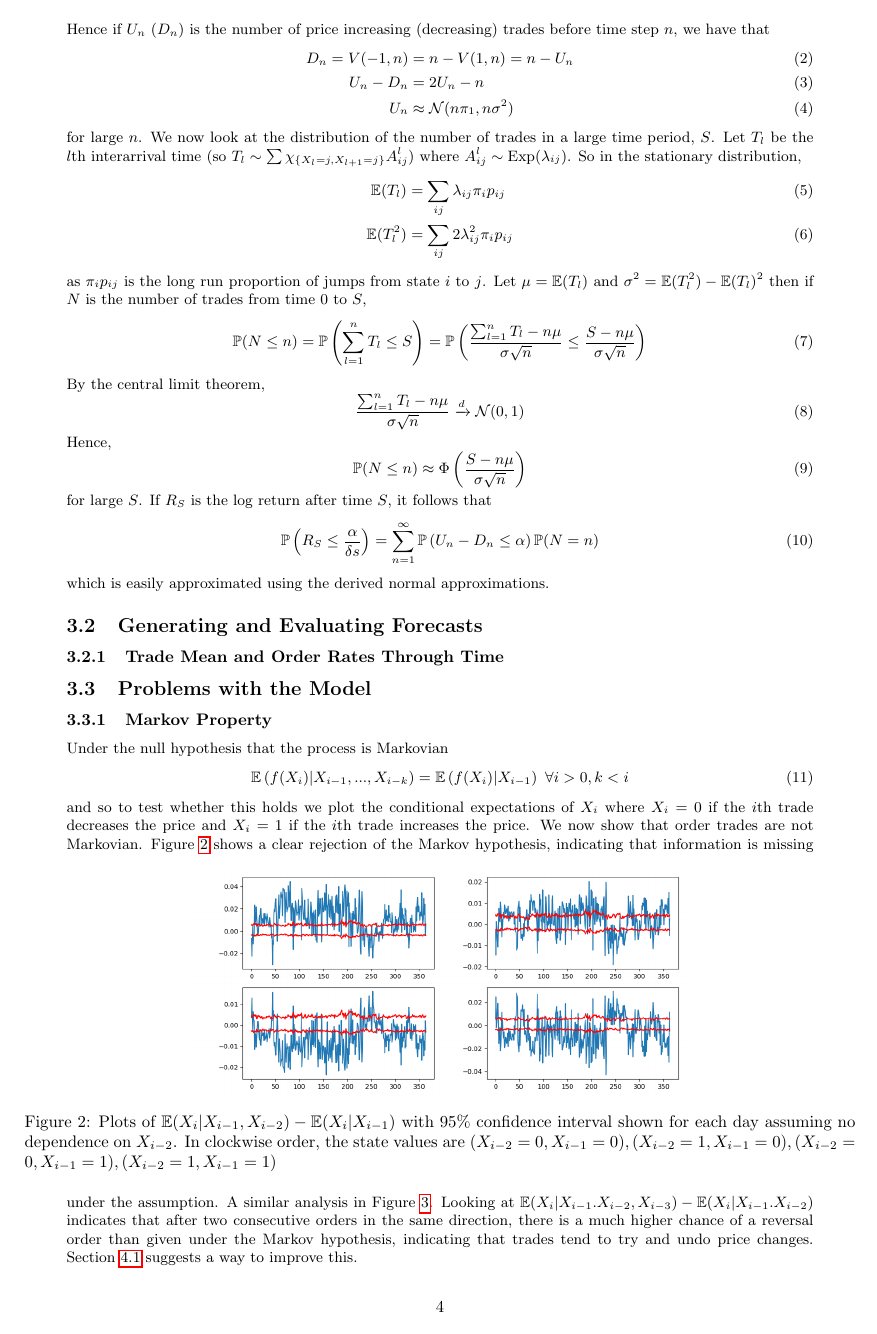
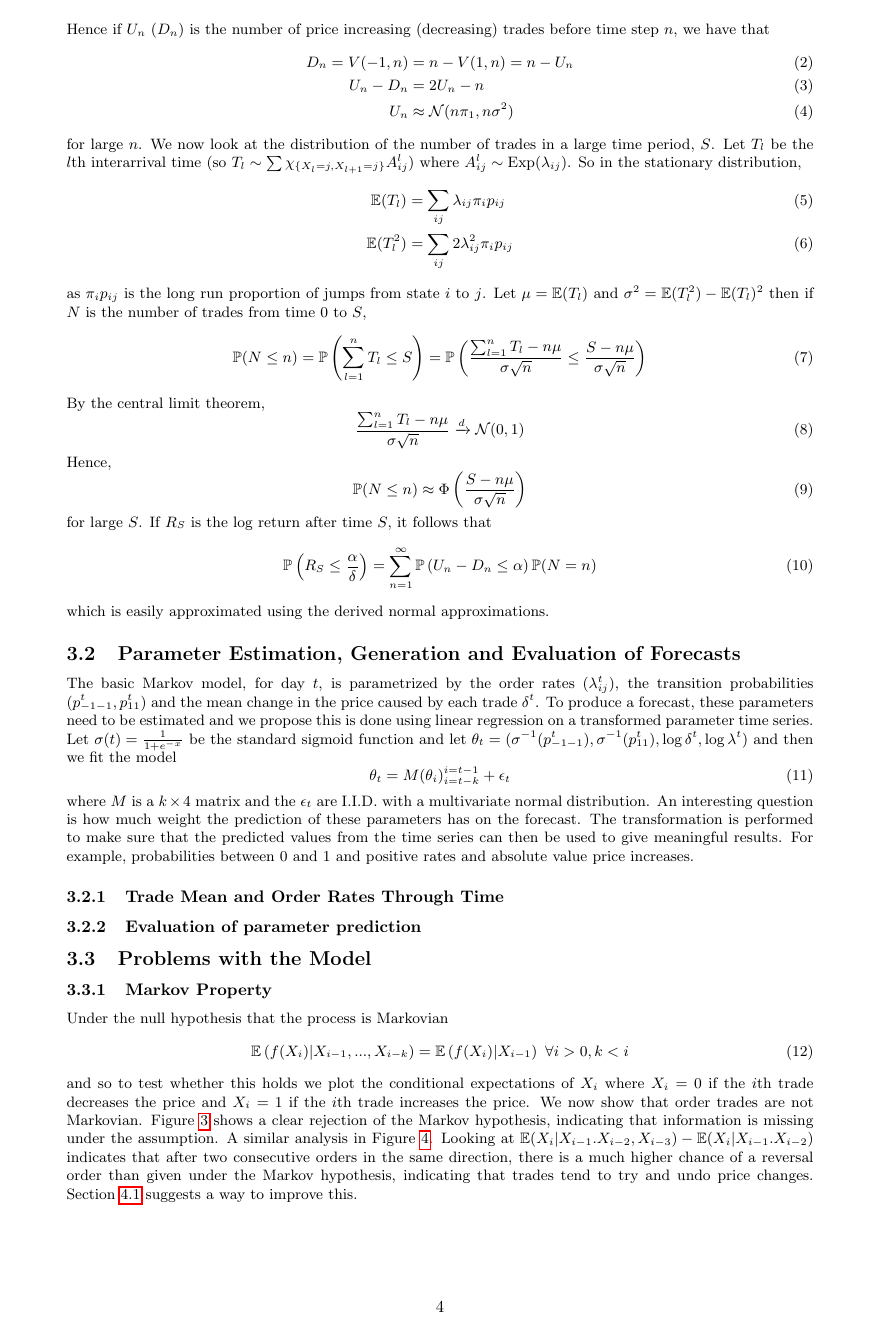
Before and after one commit to alfredholmes/cryptocurrency_data_analysis, a LaTeX document (Documentation/micromodelling.tex): page 4 of 6 before the commit and page 4 of 7 after it. Compiled offline with pdfLaTeX.

Commit message:
Documentation

```diff
--- a/Documentation/micromodelling.tex
+++ b/Documentation/micromodelling.tex
@@ -18,7 +18,7 @@
 \date{September 2019}
 \begin{document}
 \maketitle
-\abstract{Cryptocurrency markets, trading mechanisms and data acquisition are reviewed and models are developed to produce forecasts for the future Bitcoin price. First a basic Markov model is proposed, which models the market on a trade by trade basis. The model produces a forecast for the log return given the expected trade frequency and mean trade price return using Normal approximations. This is shown to produce forecasts that can be used to generate profitable portfolio selection after the exchange fees are taken into account. Then the model is developed to better fit the observed data and produce more accurate forecasts.}
+\abstract{Cryptocurrency markets, trading mechanisms and data acquisition are reviewed and models are developed to produce forecasts for the future Bitcoin price, with a description of how to apply the same procedure to predict other cryptocurrency markets for currencies that trade both against Bitcoin and USD. A basic Markov model is proposed, which models the market on a trade by trade basis. The model produces a forecast for the log return given the expected trade frequency and mean trade price return using Normal approximations. This is shown to produce forecasts that can be used to generate profitable portfolio selection after the exchange fees are taken into account. Then the model is developed to better fit the observed data and produce more accurate forecasts.}
 
 \tableofcontents
 \section{Introduction}
@@ -81,8 +81,13 @@ Hence,
 \end{equation}
 for large $S$. If $R_S$ is the log return after time $S$, it follows that
 \begin{equation}
-\mathbb{P}\left(R_S \leq \frac{\alpha}{\delta s}\right) = \sum_{n=1}^{\infty} \mathbb{P}\left(U_n - D_n \leq \alpha\right)\mathbb{P}(N = n)
+\mathbb{P}\left(R_S \leq \frac{\alpha}{\delta}\right) = \sum_{n=1}^{\infty} \mathbb{P}\left(U_n - D_n \leq \alpha\right)\mathbb{P}(N = n)
 \end{equation}
 which is easily approximated using the derived normal approximations.
-\subsection{Generating and Evaluating Forecasts}
+\subsection{Parameter Estimation, Generation and Evaluation of Forecasts}
+The basic Markov model, for day $t$, is parametrized by the order rates ($\lambda_{i j}^t$), the transition probabilities ($p_{-1-1}^t, p_{11}^t$) and the mean change in the price caused by each trade $\delta^t$. To produce a forecast, these parameters need to be estimated and we propose this is done using linear regression on a transformed parameter time series. Let $\sigma(t) = \frac{1}{1 + e^{-x}}$ be the standard sigmoid function and let $\theta_t = (\sigma^{-1}(p_{-1-1}^t), \sigma^{-1}(p_{11}^t), \log\delta^t, \log\lambda^t)$ and then we fit the model
+\begin{equation}
+\theta_t = M (\theta_i)_{i=t - k}^{i=t-1} + \epsilon_t
+\end{equation}
+where $M$ is a $k \times 4$ matrix and the $\epsilon_t$ are I.I.D. with a multivariate normal distribution. An interesting question is how much weight the prediction of these parameters has on the forecast. The transformation is performed to make sure that the predicted values from the time series can then be used to give meaningful results. For example, probabilities between $0$ and $1$ and positive rates and absolute value price increases.
 \subsubsection{Trade Mean and Order Rates Through Time}
@@ -89,3 +110,6 @@ which is easily approximated using the derived normal approximations.
+    \label{parameter_timeseries}
+\end{figure}
+\subsubsection{Evaluation of parameter prediction}
 \subsection{Problems with the Model}
 \subsubsection{Markov Property}
 Under the null hypothesis that the process is Markovian
```
Also changed, not shown: Documentation/images/prob_params.png (added), Documentation/images/rate_params.png (added), Documentation/images/return_params.png (added), Documentation/micromodelling.pdf, Documentation/micromodelling.tex (19 more changed lines), 3 other files.
